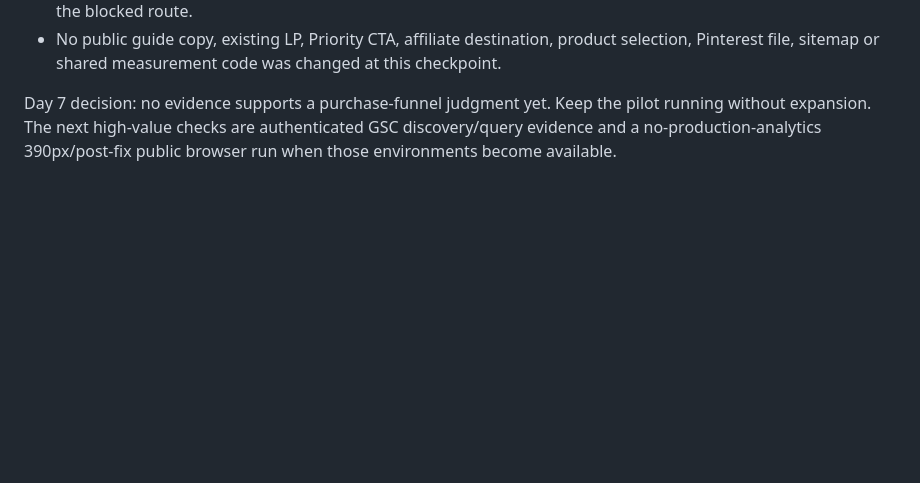
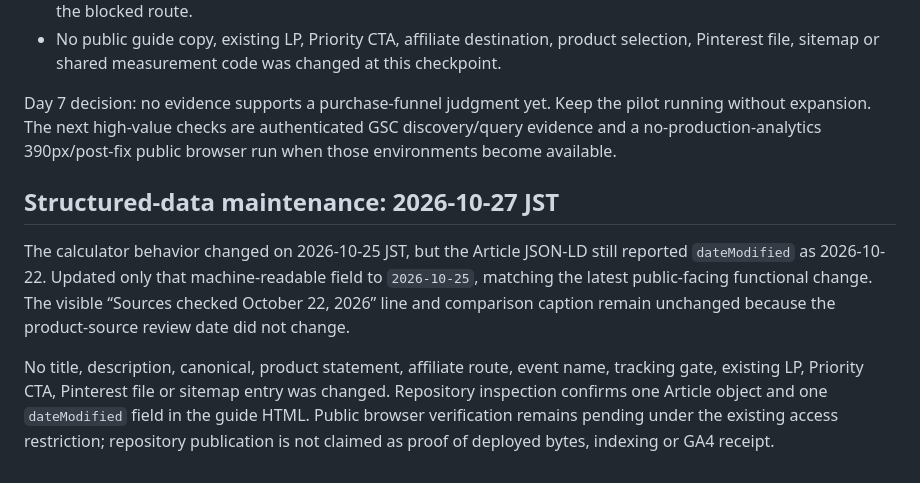
Before and after one commit to quietfieldliving/japandi-home-decor, a Markdown page: guides/japandi-nightstand-height/EXPERIMENT.md, the part around the change. GitHub-like rendering; blank space fills up the shorter version.

Commit message:
Record Nightstands structured-data date correction

```diff
--- a/guides/japandi-nightstand-height/EXPERIMENT.md
+++ b/guides/japandi-nightstand-height/EXPERIMENT.md
@@ -155,3 +155,10 @@ Before the change, the public guide returned HTTP 200 and public sitemap parsed
 - No public guide copy, existing LP, Priority CTA, affiliate destination, product selection, Pinterest file, sitemap or shared measurement code was changed at this checkpoint.
 
 Day 7 decision: no evidence supports a purchase-funnel judgment yet. Keep the pilot running without expansion. The next high-value checks are authenticated GSC discovery/query evidence and a no-production-analytics 390px/post-fix public browser run when those environments become available.
+
+
+## Structured-data maintenance: 2026-10-27 JST
+
+The calculator behavior changed on 2026-10-25 JST, but the Article JSON-LD still reported `dateModified` as 2026-10-22. Updated only that machine-readable field to `2026-10-25`, matching the latest public-facing functional change. The visible “Sources checked October 22, 2026” line and comparison caption remain unchanged because the product-source review date did not change.
+
+No title, description, canonical, product statement, affiliate route, event name, tracking gate, existing LP, Priority CTA, Pinterest file or sitemap entry was changed. Repository inspection confirms one Article object and one `dateModified` field in the guide HTML. Public browser verification remains pending under the existing access restriction; repository publication is not claimed as proof of deployed bytes, indexing or GA4 receipt.
```
